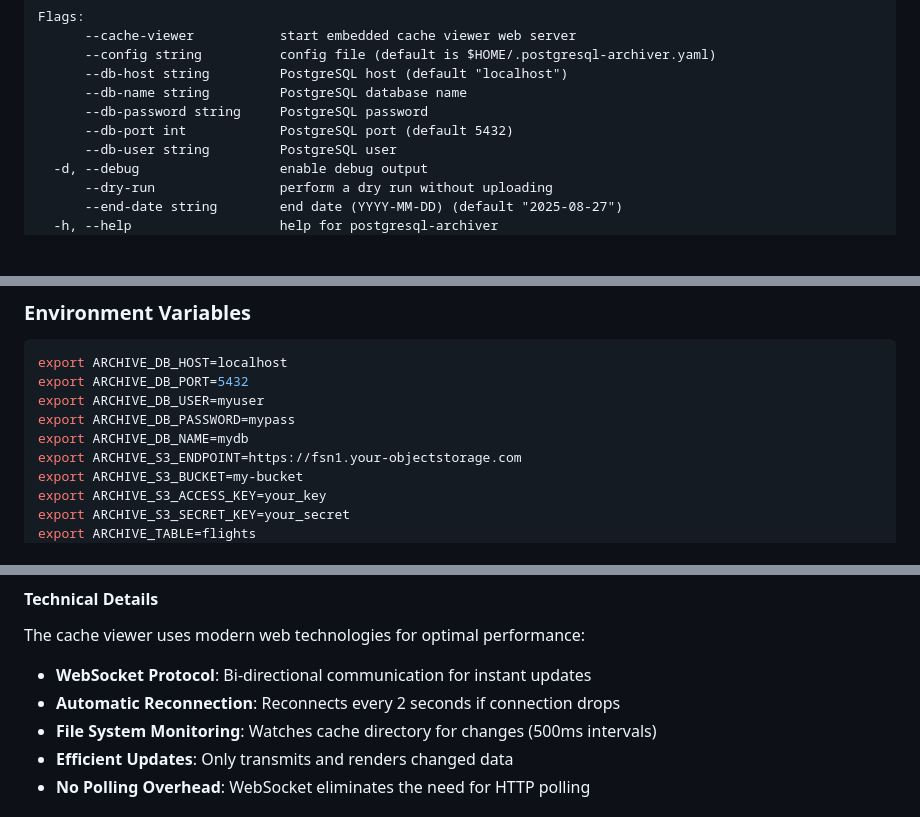
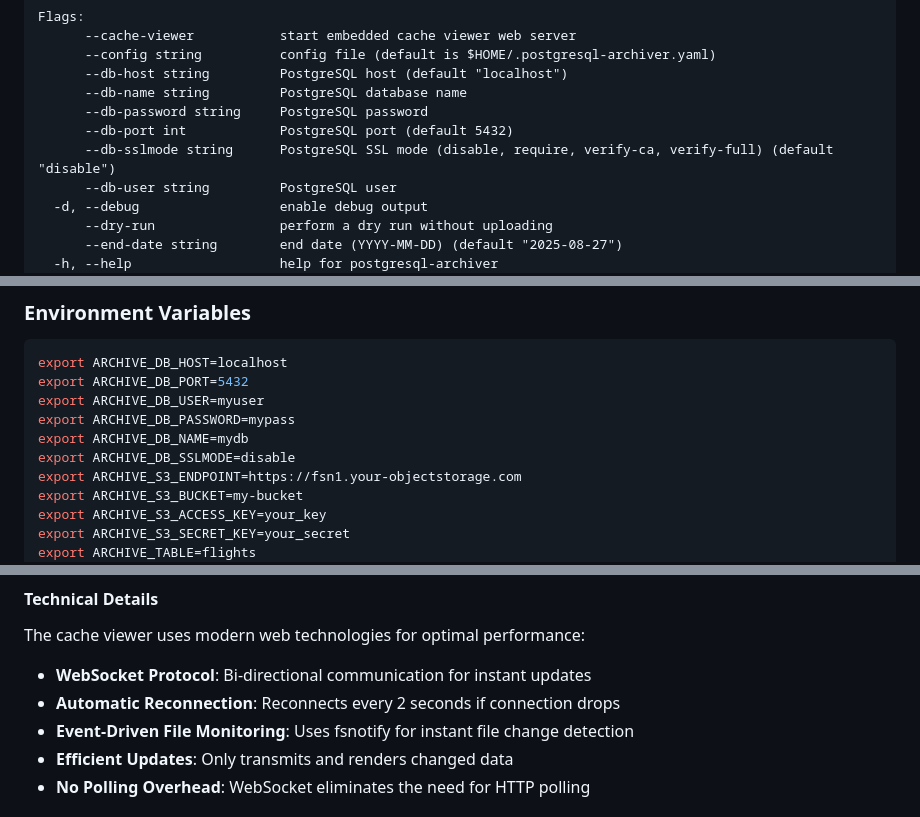
Before and after one commit to airframesio/postgresql-archiver, a Markdown page: README.md, 3 parts joined by grey strips. GitHub-like rendering; blank space fills up the shorter version.

```diff
--- a/README.md
+++ b/README.md
@@ -111,6 +111,7 @@ Flags:
       --db-name string         PostgreSQL database name
       --db-password string     PostgreSQL password
       --db-port int            PostgreSQL port (default 5432)
+      --db-sslmode string      PostgreSQL SSL mode (disable, require, verify-ca, verify-full) (default "disable")
       --db-user string         PostgreSQL user
   -d, --debug                  enable debug output
       --dry-run                perform a dry run without uploading
@@ -154,6 +155,7 @@ export ARCHIVE_DB_PORT=5432
 export ARCHIVE_DB_USER=myuser
 export ARCHIVE_DB_PASSWORD=mypass
 export ARCHIVE_DB_NAME=mydb
+export ARCHIVE_DB_SSLMODE=disable
 export ARCHIVE_S3_ENDPOINT=https://fsn1.your-objectstorage.com
 export ARCHIVE_S3_BUCKET=my-bucket
 export ARCHIVE_S3_ACCESS_KEY=your_key
@@ -255,7 +258,7 @@ Access the viewer at `http://localhost:8080` (or your configured port).
 The cache viewer uses modern web technologies for optimal performance:
 - **WebSocket Protocol**: Bi-directional communication for instant updates
 - **Automatic Reconnection**: Reconnects every 2 seconds if connection drops
-- **File System Monitoring**: Watches cache directory for changes (500ms intervals)
+- **Event-Driven File Monitoring**: Uses fsnotify for instant file change detection
 - **Efficient Updates**: Only transmits and renders changed data
 - **No Polling Overhead**: WebSocket eliminates the need for HTTP polling
 
```
Also changed, not shown: other parts of README.md (+2 -0 lines).
